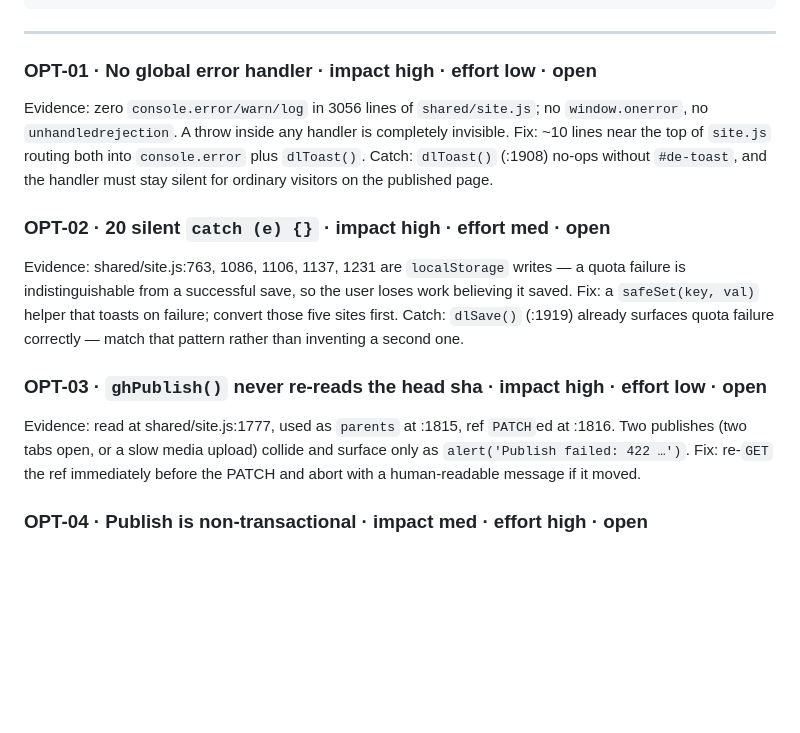
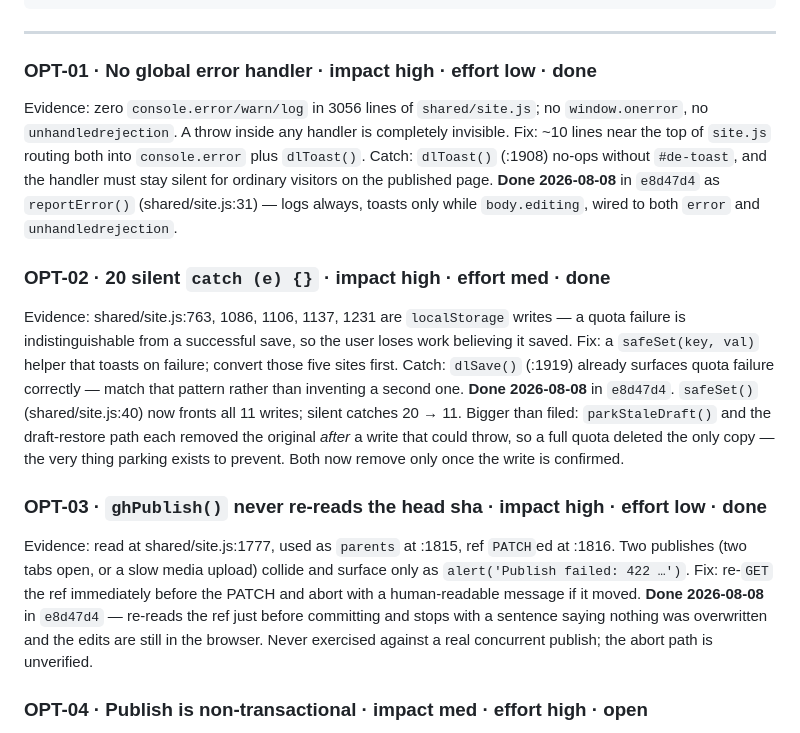
Before and after one commit to PilarMPR/portfolio.github.io, a Markdown page: docs/backlog.md, the part around the change. GitHub-like rendering; blank space fills up the shorter version.

Commit message:
Close OPT-01, OPT-02 and OPT-03 in the backlog
The fixes shipped in e8d47d4 but the entries still read "open", which is
the drift the backlog exists to prevent. Each now records what actually
landed, including the part OPT-02 understated: two call sites deleted the
original copy after a write that could throw.

Co-Authored-By: Claude Opus 5 <noreply@anthropic.com>

```diff
--- a/docs/backlog.md
+++ b/docs/backlog.md
@@ -13,27 +13,39 @@ They drift every time the browser publishes; re-verify before acting.
 
 ---
 
-### OPT-01 · No global error handler · impact high · effort low · open
+### OPT-01 · No global error handler · impact high · effort low · done
 Evidence: zero `console.error/warn/log` in 3056 lines of `shared/site.js`; no
 `window.onerror`, no `unhandledrejection`. A throw inside any handler is
 completely invisible. Fix: ~10 lines near the top of `site.js` routing both into
 `console.error` plus `dlToast()`. Catch: `dlToast()` (:1908) no-ops without
 `#de-toast`, and the handler must stay silent for ordinary visitors on the
 published page.
+**Done 2026-08-08** in `e8d47d4` as `reportError()` (shared/site.js:31) — logs
+always, toasts only while `body.editing`, wired to both `error` and
+`unhandledrejection`.
 
-### OPT-02 · 20 silent `catch (e) {}` · impact high · effort med · open
+### OPT-02 · 20 silent `catch (e) {}` · impact high · effort med · done
 Evidence: shared/site.js:763, 1086, 1106, 1137, 1231 are `localStorage` writes —
 a quota failure is indistinguishable from a successful save, so the user loses
 work believing it saved. Fix: a `safeSet(key, val)` helper that toasts on
 failure; convert those five sites first. Catch: `dlSave()` (:1919) already
 surfaces quota failure correctly — match that pattern rather than inventing a
 second one.
+**Done 2026-08-08** in `e8d47d4`. `safeSet()` (shared/site.js:40) now fronts all
+11 writes; silent catches 20 → 11. Bigger than filed: `parkStaleDraft()` and the
+draft-restore path each removed the original *after* a write that could throw, so
+a full quota deleted the only copy — the very thing parking exists to prevent.
+Both now remove only once the write is confirmed.
 
-### OPT-03 · `ghPublish()` never re-reads the head sha · impact high · effort low · open
+### OPT-03 · `ghPublish()` never re-reads the head sha · impact high · effort low · done
 Evidence: read at shared/site.js:1777, used as `parents` at :1815, ref `PATCH`ed
 at :1816. Two publishes (two tabs open, or a slow media upload) collide and
 surface only as `alert('Publish failed: 422 …')`. Fix: re-`GET` the ref
 immediately before the PATCH and abort with a human-readable message if it moved.
+**Done 2026-08-08** in `e8d47d4` — re-reads the ref just before committing and
+stops with a sentence saying nothing was overwritten and the edits are still in
+the browser. Never exercised against a real concurrent publish; the abort path is
+unverified.
 
 ### OPT-04 · Publish is non-transactional · impact med · effort high · open
 Evidence: media blobs are created before the ref moves in `ghPublish()`
```
